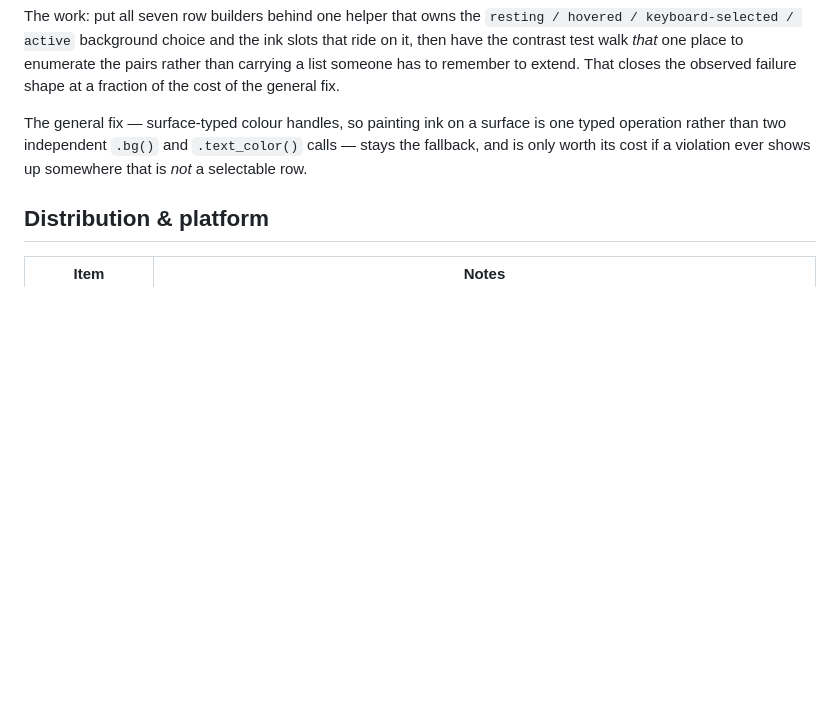
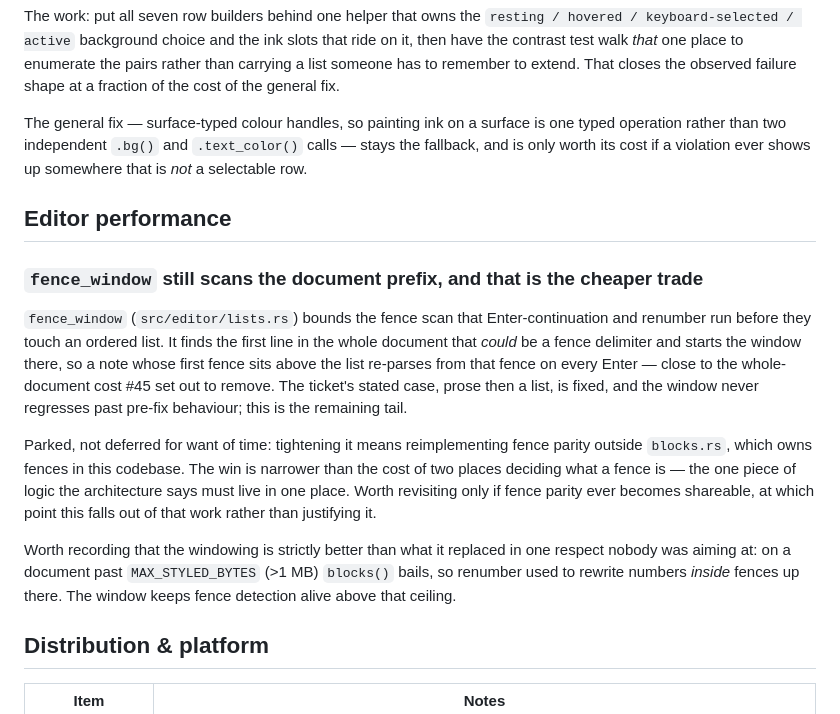
Before and after one commit to SuperJackfruitLabs/supermd, a Markdown page: docs/BACKLOG.md, the part around the change. Rendered like a GitHub page; blank space fills up the shorter version.

Commit message:
docs: park the fence_window prefix scan in the backlog
A performance finding from the whole-branch review that was ruled
parked rather than fixed, recorded so the ruling survives the
branch.

`fence_window` bounds the fence scan that Enter-continuation and
renumber run, but it finds the first line in the whole document
that could be a fence delimiter and starts there -- so a note whose
first fence sits above the list re-parses from that fence on every
Enter. #45's stated case is fixed and the window never regresses
past pre-fix behaviour; this is the tail.

It stays parked because tightening it means reimplementing fence
parity outside `blocks.rs`, which owns fences here -- buying a
narrower win by duplicating the one piece of logic the
architecture says must live in one place.

The entry also records what the final reviewer noticed: the
windowing is strictly better than what it replaced in one respect
nobody aimed at. Past `MAX_STYLED_BYTES` `blocks()` bails, so
renumber used to rewrite numbers inside fences on a >1 MB
document; the window keeps fence detection alive above that
ceiling.

Co-Authored-By: Claude Opus 5 <noreply@anthropic.com>
Claude-Session: https://claude.ai/code/session_01B2rDrK3ii2cbqtgd5RV5Bo

```diff
--- a/docs/BACKLOG.md
+++ b/docs/BACKLOG.md
@@ -84,6 +84,32 @@ surface is one typed operation rather than two independent `.bg()` and
 `.text_color()` calls — stays the fallback, and is only worth its cost
 if a violation ever shows up somewhere that is *not* a selectable row.
 
+## Editor performance
+
+### `fence_window` still scans the document prefix, and that is the cheaper trade
+
+`fence_window` (`src/editor/lists.rs`) bounds the fence scan that
+Enter-continuation and renumber run before they touch an ordered list.
+It finds the first line in the whole document that *could* be a fence
+delimiter and starts the window there, so a note whose first fence sits
+above the list re-parses from that fence on every Enter — close to the
+whole-document cost #45 set out to remove. The ticket's stated case,
+prose then a list, is fixed, and the window never regresses past pre-fix
+behaviour; this is the remaining tail.
+
+Parked, not deferred for want of time: tightening it means reimplementing
+fence parity outside `blocks.rs`, which owns fences in this codebase. The
+win is narrower than the cost of two places deciding what a fence is —
+the one piece of logic the architecture says must live in one place.
+Worth revisiting only if fence parity ever becomes shareable, at which
+point this falls out of that work rather than justifying it.
+
+Worth recording that the windowing is strictly better than what it
+replaced in one respect nobody was aiming at: on a document past
+`MAX_STYLED_BYTES` (>1 MB) `blocks()` bails, so renumber used to rewrite
+numbers *inside* fences up there. The window keeps fence detection alive
+above that ceiling.
+
 ## Distribution & platform
 
 | Item | Notes |
```
